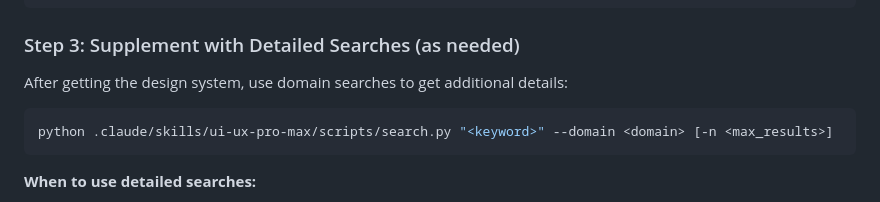
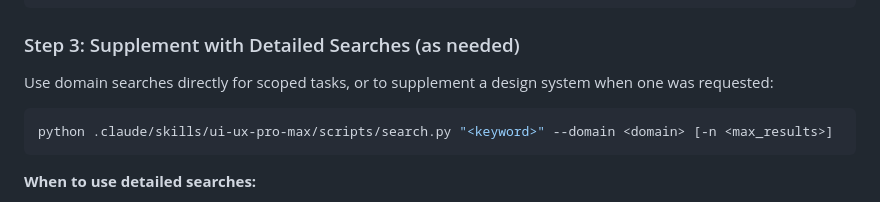
Before and after one commit to Stevenjxie/claude-global-skills, a Markdown page: ui-ux-pro-max/SKILL.md, the part around the change. GitHub-like rendering.

````diff
--- a/ui-ux-pro-max/SKILL.md
+++ b/ui-ux-pro-max/SKILL.md
@@ -194,7 +194,7 @@ python .claude/skills/ui-ux-pro-max/scripts/search.py "internal analytics dashbo
 
 ### Step 3: Supplement with Detailed Searches (as needed)
 
-After getting the design system, use domain searches to get additional details:
+Use domain searches directly for scoped tasks, or to supplement a design system when one was requested:
 
 ```bash
 python .claude/skills/ui-ux-pro-max/scripts/search.py "<keyword>" --domain <domain> [-n <max_results>]
````
Also changed, not shown: taste/SKILL.md (+3 -3 lines).
